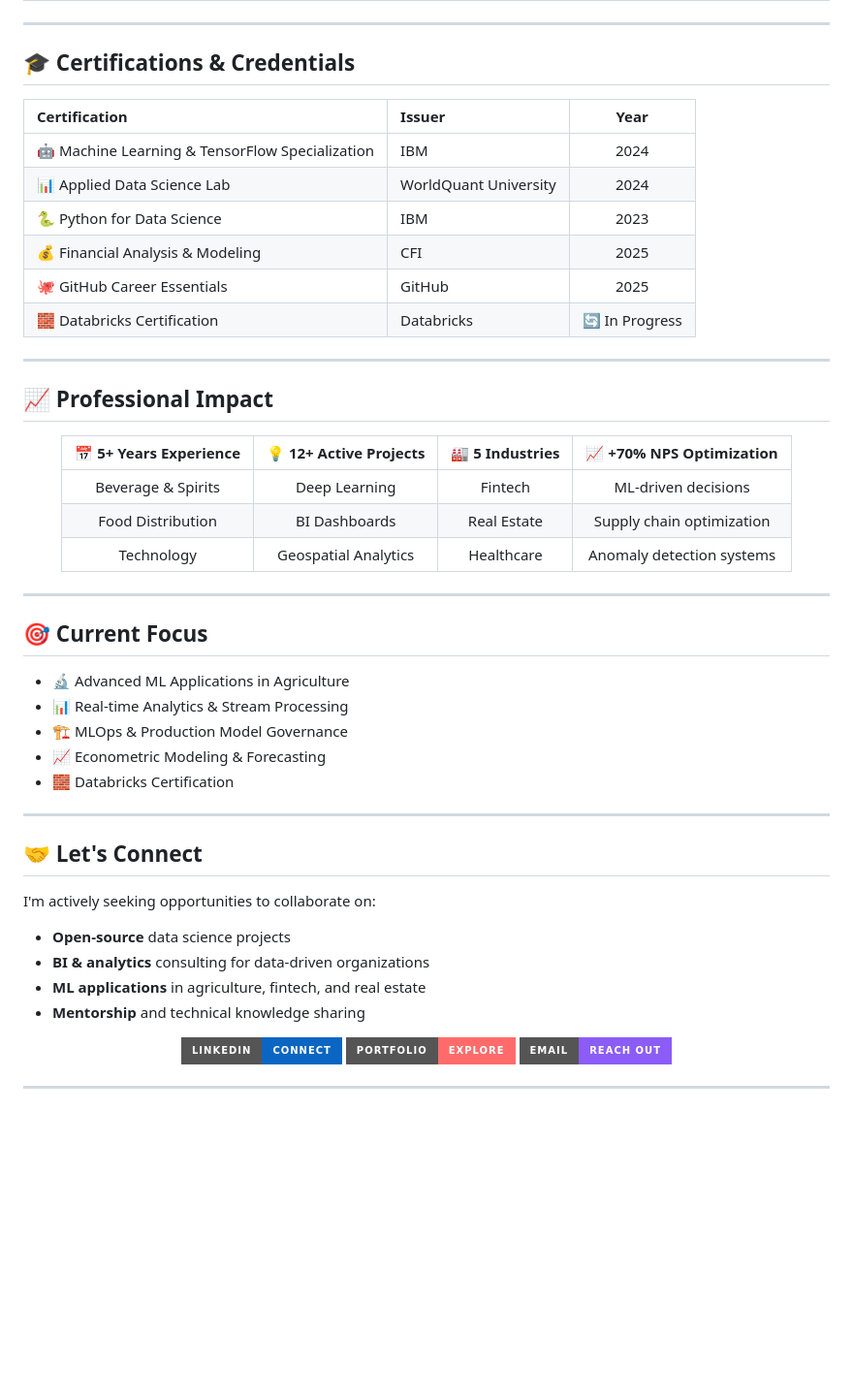
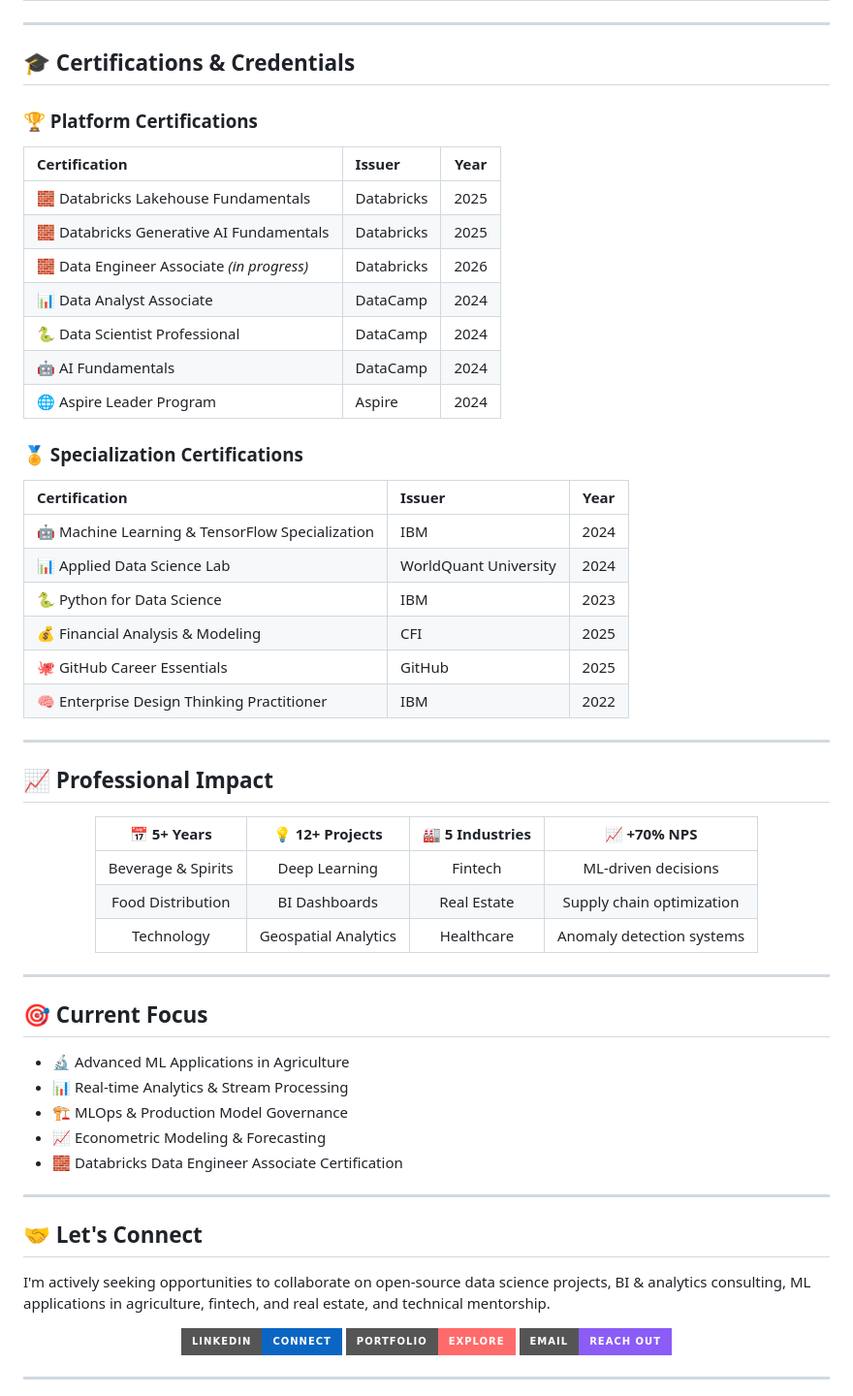
Before and after one commit to jordanvt18/jordanvt18, a Markdown page: README.md, the part around one of its changes. Shown at 97% size. Rendered like a GitHub page; badges without logos; blank space fills up the shorter version.

Commit message:
docs: Fix image rendering, update header to Jordan Villón, add heavyweight certifications

```diff
--- a/README.md
+++ b/README.md
@@ -228,6 +199,20 @@ Thesis-level research on **criminality patterns** across Ecuadorian provinces us
 
 ## 🎓 Certifications & Credentials
 
+### 🏆 Platform Certifications
+
+| Certification | Issuer | Year |
+|:---|:---|:---:|
+| 🧱 Databricks Lakehouse Fundamentals | Databricks | 2025 |
+| 🧱 Databricks Generative AI Fundamentals | Databricks | 2025 |
+| 🧱 Data Engineer Associate *(in progress)* | Databricks | 2026 |
+| 📊 Data Analyst Associate | DataCamp | 2024 |
+| 🐍 Data Scientist Professional | DataCamp | 2024 |
+| 🤖 AI Fundamentals | DataCamp | 2024 |
+| 🌐 Aspire Leader Program | Aspire | 2024 |
+
+### 🏅 Specialization Certifications
+
 | Certification | Issuer | Year |
 |:---|:---|:---:|
 | 🤖 Machine Learning & TensorFlow Specialization | IBM | 2024 |
@@ -235,7 +220,7 @@ Thesis-level research on **criminality patterns** across Ecuadorian provinces us
 | 🐍 Python for Data Science | IBM | 2023 |
 | 💰 Financial Analysis & Modeling | CFI | 2025 |
 | 🐙 GitHub Career Essentials | GitHub | 2025 |
-| 🧱 Databricks Certification | Databricks | 🔄 In Progress |
+| 🧠 Enterprise Design Thinking Practitioner | IBM | 2022 |
 
 ---
 
@@ -243,7 +228,7 @@ Thesis-level research on **criminality patterns** across Ecuadorian provinces us
 
 <div align="center">
 
-| 📅 5+ Years Experience | 💡 12+ Active Projects | 🏭 5 Industries | 📈 +70% NPS Optimization |
+| 📅 5+ Years | 💡 12+ Projects | 🏭 5 Industries | 📈 +70% NPS |
 |:---:|:---:|:---:|:---:|
 | Beverage & Spirits | Deep Learning | Fintech | ML-driven decisions |
 | Food Distribution | BI Dashboards | Real Estate | Supply chain optimization |
@@ -259,17 +244,13 @@ Thesis-level research on **criminality patterns** across Ecuadorian provinces us
 - 📊 Real-time Analytics & Stream Processing
 - 🏗️ MLOps & Production Model Governance
 - 📈 Econometric Modeling & Forecasting
-- 🧱 Databricks Certification
+- 🧱 Databricks Data Engineer Associate Certification
 
 ---
 
 ## 🤝 Let's Connect
 
-I'm actively seeking opportunities to collaborate on:
-- **Open-source** data science projects
-- **BI & analytics** consulting for data-driven organizations
-- **ML applications** in agriculture, fintech, and real estate
-- **Mentorship** and technical knowledge sharing
+I'm actively seeking opportunities to collaborate on open-source data science projects, BI & analytics consulting, ML applications in agriculture, fintech, and real estate, and technical mentorship.
 
 <div align="center">
 
```
Also changed, not shown: other parts of README.md (+23 -52 lines).
